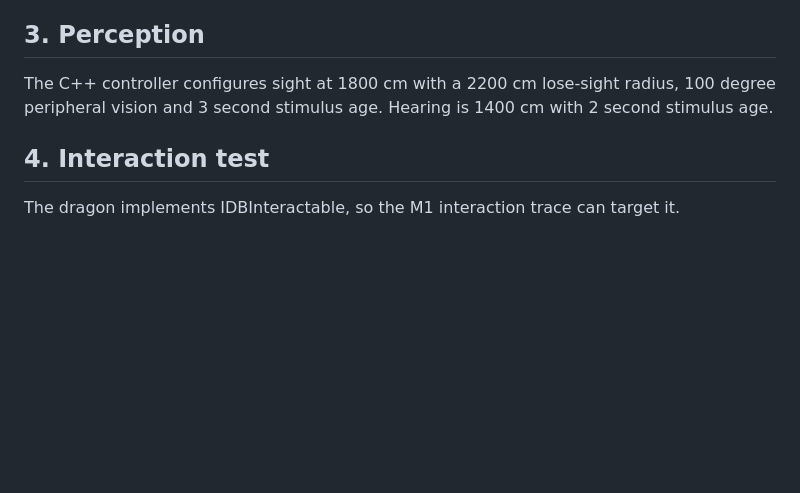
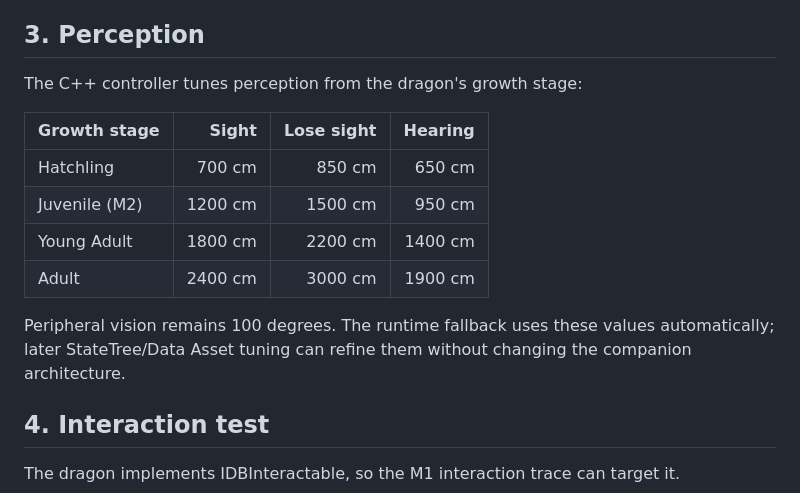
Before and after one commit to christinejury2006-ctrl/Resonance., a Markdown page: Docs/M2_EDITOR_SETUP.md, the part around the change. Drawn GitHub-style; blank space fills up the shorter version.

Commit message:
M2: document stage-aware dragon perception

```diff
--- a/Docs/M2_EDITOR_SETUP.md
+++ b/Docs/M2_EDITOR_SETUP.md
@@ -30,7 +30,16 @@ Keep the StateTree responsible for high-level orchestration and presentation hoo
 
 ## 3. Perception
 
-The C++ controller configures sight at 1800 cm with a 2200 cm lose-sight radius, 100 degree peripheral vision and 3 second stimulus age. Hearing is 1400 cm with 2 second stimulus age.
+The C++ controller tunes perception from the dragon's growth stage:
+
+| Growth stage | Sight | Lose sight | Hearing |
+| --- | ---: | ---: | ---: |
+| Hatchling | 700 cm | 850 cm | 650 cm |
+| Juvenile (M2) | 1200 cm | 1500 cm | 950 cm |
+| Young Adult | 1800 cm | 2200 cm | 1400 cm |
+| Adult | 2400 cm | 3000 cm | 1900 cm |
+
+Peripheral vision remains 100 degrees. The runtime fallback uses these values automatically; later StateTree/Data Asset tuning can refine them without changing the companion architecture.
 
 ## 4. Interaction test
 
```
